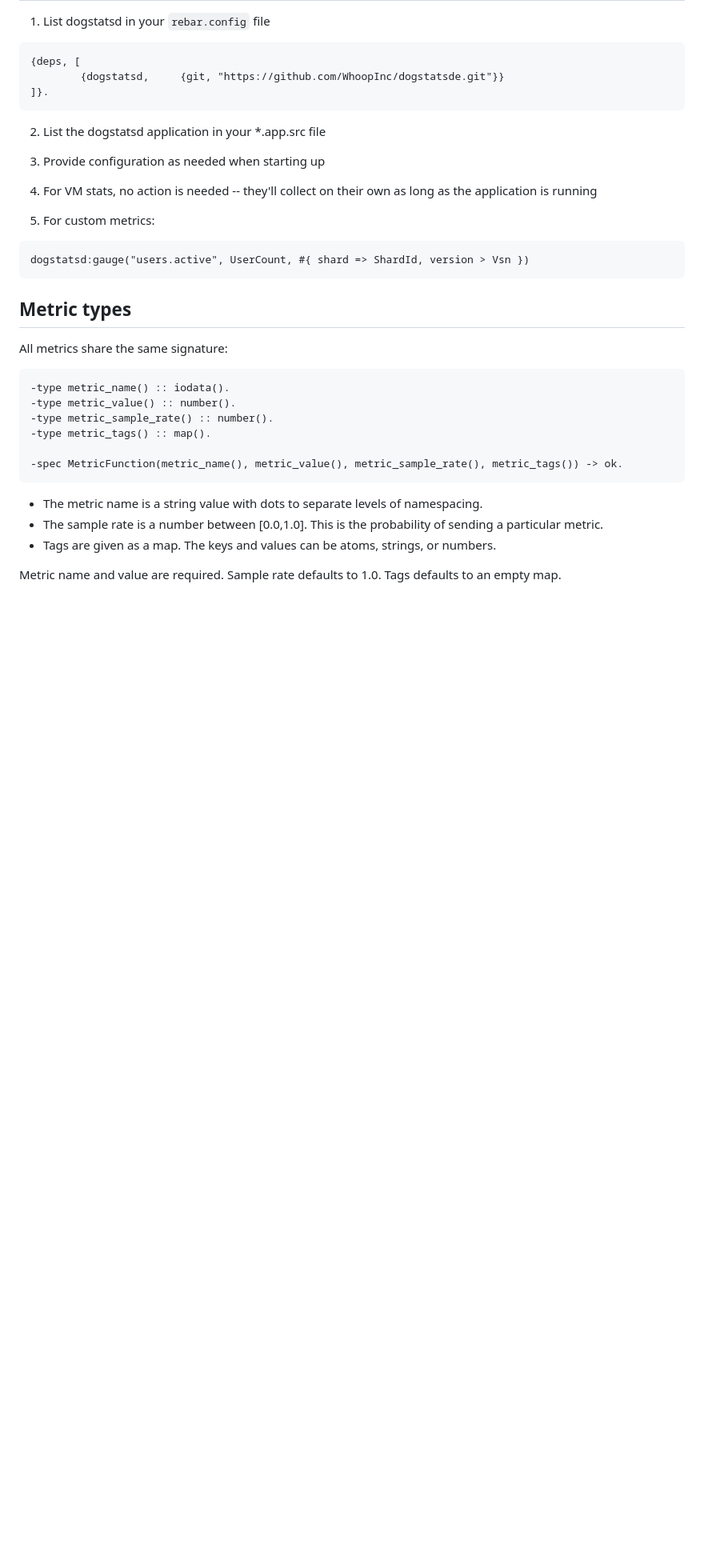
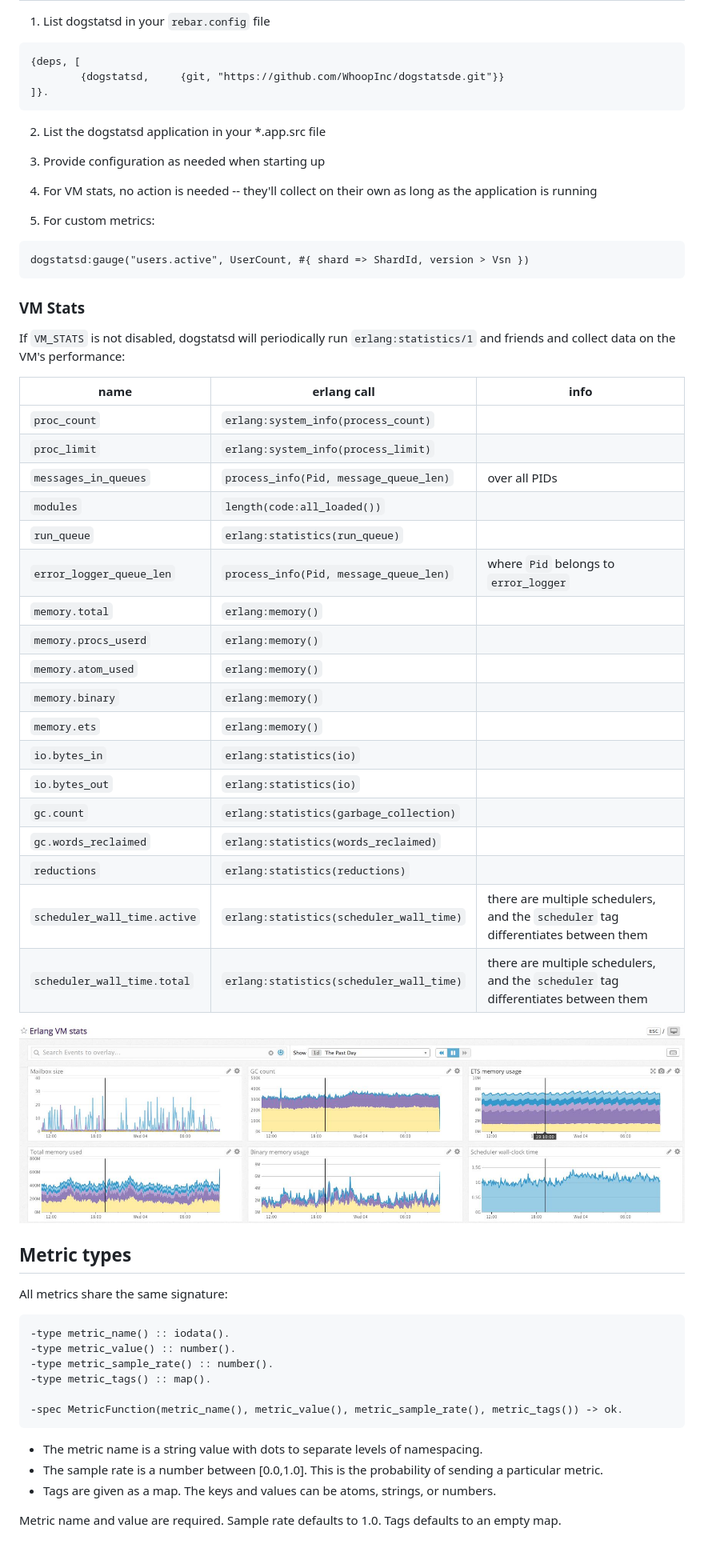
Before and after one commit to WhoopInc/dogstatsde, a Markdown page: README.md, the part around the change. Shown: that part at 80% size. GitHub-like rendering; pictures changed too: img/erlang-vm-stats.jpg (added); blank space fills up the shorter version.

Commit message:
more README on the VM stats (#13)

````diff
--- a/README.md
+++ b/README.md
@@ -45,6 +45,33 @@ or in an Erlang config file in all_lowercase.
 dogstatsd:gauge("users.active", UserCount, #{ shard => ShardId, version > Vsn })
 ```
 
+### VM Stats ###
+
+If `VM_STATS` is not disabled, dogstatsd will periodically run `erlang:statistics/1` and friends and collect data on the VM's performance:
+
+| name                         | erlang call                              | info                                                                               |
+| ----                         | -----------                              | ----                                                                               |
+| `proc_count`                 | `erlang:system_info(process_count)`      |                                                                                    |
+| `proc_limit`                 | `erlang:system_info(process_limit)`      |                                                                                    |
+| `messages_in_queues`         | `process_info(Pid, message_queue_len)`   | over all PIDs                                                                      |
+| `modules`                    | `length(code:all_loaded())`              |                                                                                    |
+| `run_queue`                  | `erlang:statistics(run_queue)`           |                                                                                    |
+| `error_logger_queue_len`     | `process_info(Pid, message_queue_len)`   | where `Pid` belongs to `error_logger`                                              |
+| `memory.total`               | `erlang:memory()`                        |                                                                                    |
+| `memory.procs_userd`         | `erlang:memory()`                        |                                                                                    |
+| `memory.atom_used`           | `erlang:memory()`                        |                                                                                    |
+| `memory.binary`              | `erlang:memory()`                        |                                                                                    |
+| `memory.ets`                 | `erlang:memory()`                        |                                                                                    |
+| `io.bytes_in`                | `erlang:statistics(io)`                  |                                                                                    |
+| `io.bytes_out`               | `erlang:statistics(io)`                  |                                                                                    |
+| `gc.count`                   | `erlang:statistics(garbage_collection)`  |                                                                                    |
+| `gc.words_reclaimed`         | `erlang:statistics(words_reclaimed)`     |                                                                                    |
+| `reductions`                 | `erlang:statistics(reductions)`          |                                                                                    |
+| `scheduler_wall_time.active` | `erlang:statistics(scheduler_wall_time)` | there are multiple schedulers, and the `scheduler` tag differentiates between them |
+| `scheduler_wall_time.total`  | `erlang:statistics(scheduler_wall_time)` | there are multiple schedulers, and the `scheduler` tag differentiates between them |
+
+![screen-shot of VM stats in Datadog](/img/erlang-vm-stats.jpg)
+
 ## Metric types ##
 
 All metrics share the same signature:
````
